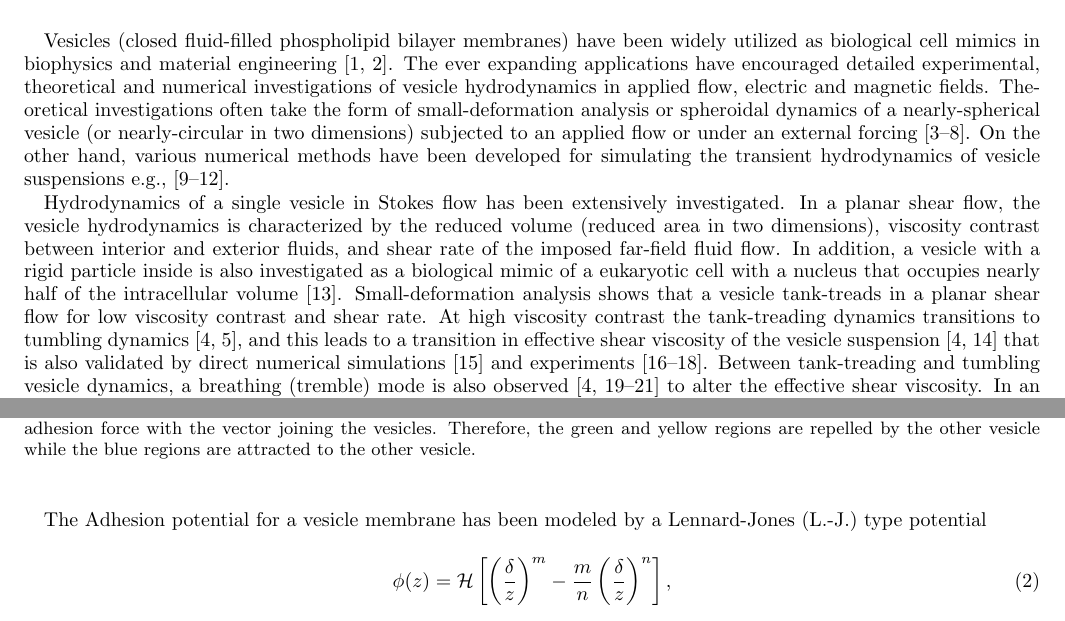
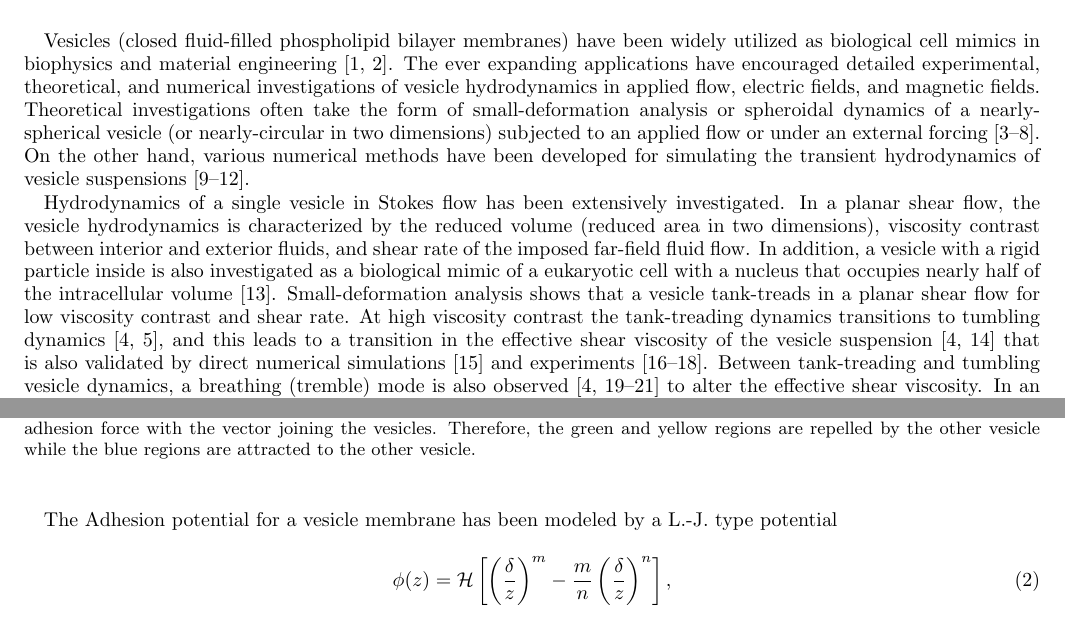
Before and after one commit to quaife/brinkman, a LaTeX paper (vesicle_code/docs/adhesion/adhesion.tex): two parts of pages 2 and 4 of 17, joined at a grey line, cut so that both start at the same text. Compiled offline with pdfLaTeX.

Commit message:
small edits

```diff
--- a/vesicle_code/docs/adhesion/adhesion.tex
+++ b/vesicle_code/docs/adhesion/adhesion.tex
@@ -153,8 +153,8 @@ Vesicles (closed fluid-filled phospholipid bilayer membranes) have been
 widely utilized as biological cell mimics in biophysics and material
 engineering~\cite{sackmann1996, Barthes-Biesel2016_ARFM}.  The ever
 expanding applications have encouraged detailed experimental,
-theoretical and numerical investigations of vesicle hydrodynamics in
-applied flow, electric and magnetic fields.  Theoretical
+theoretical, and numerical investigations of vesicle hydrodynamics in
+applied flow, electric fields, and magnetic fields.  Theoretical
 investigations often take the form of small-deformation analysis or
 spheroidal dynamics of a nearly-spherical vesicle (or nearly-circular in
 two dimensions) subjected to an applied flow or under an external
@@ -162,7 +162,7 @@ forcing~\cite{Barthes-BieselRallison1981_JFM, Misbah2006_PRL,
 Vlahovska2007_PRE, Finken2008_EPL, ZhangZahnTanLin2013_PoF,
 Nganguia2013_PRE}.  On the other hand, various numerical methods have
 been developed for simulating the transient hydrodynamics of vesicle
-suspensions e.g., \cite{BagchiJohoson2005_JBE, Biben2005_EJP,
+suspensions~\cite{BagchiJohoson2005_JBE, Biben2005_EJP,
 Veerapaneni2009_JCP, SeolHuKimLai2016_JCP}.
 
 Hydrodynamics of a single vesicle in Stokes flow has been extensively
@@ -177,7 +177,7 @@ analysis shows that a vesicle tank-treads in a planar shear flow for low
 viscosity contrast and shear rate. At high viscosity contrast the
 tank-treading dynamics transitions to tumbling
 dynamics~\cite{Misbah2006_PRL, Vlahovska2007_PRE}, and this leads to a
-transition in effective shear viscosity of the vesicle
+transition in the effective shear viscosity of the vesicle
 suspension~\cite{Misbah2006_PRL,Vitkova2008_BJ} that is also validated
 by direct numerical simulations~\cite{GhigliottiBibenMisbah2010_JFM} and
 experiments~\cite{DeschampsKantsler2009_PNAS,
@@ -450,7 +450,7 @@ force, $\AA \xx$, that we now describe.
 \end{figure}
 
 The Adhesion potential for a vesicle membrane has been modeled by a
-Lennard-Jones (L.-J.)~type potential
+L.-J.~type potential
 %Sukumaran and Seifert~\cite{suk-sei2001} consider adhesion between a
 %single three-dimensional vesicle and a solid wall at $z=0$.  They use
 %the adhesion potential of the function form
```
